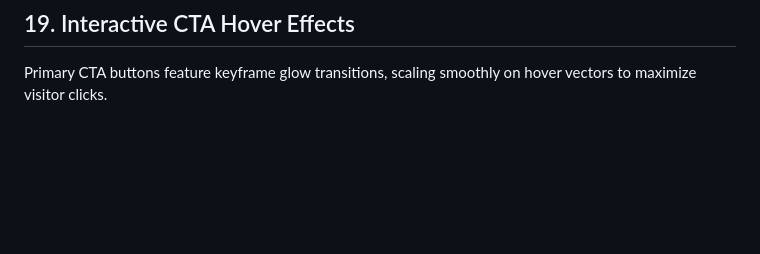
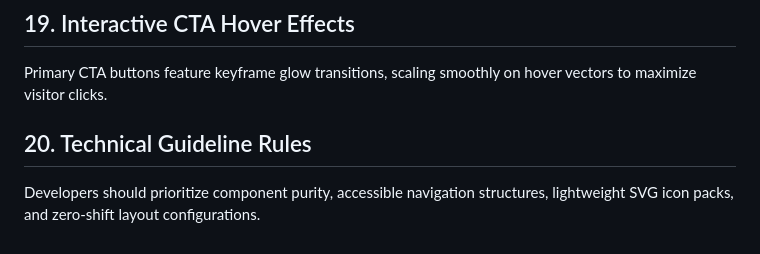
Before and after one commit to anandmahadev/gency, a Markdown page: DEVELOPMENT.md, the part around the change. Rendered like a GitHub page; blank space fills up the shorter version.

Commit message:
docs: document code structure guidelines

```diff
--- a/DEVELOPMENT.md
+++ b/DEVELOPMENT.md
@@ -74,3 +74,7 @@ As visitors navigate page sections, scroll intersection math highlights correspo
 
 ## 19. Interactive CTA Hover Effects
 Primary CTA buttons feature keyframe glow transitions, scaling smoothly on hover vectors to maximize visitor clicks.
+
+
+## 20. Technical Guideline Rules
+Developers should prioritize component purity, accessible navigation structures, lightweight SVG icon packs, and zero-shift layout configurations.
```
